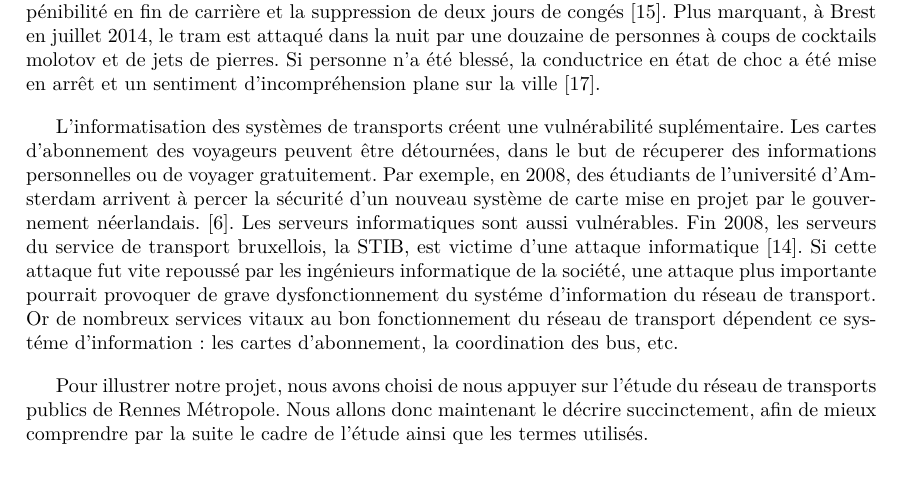
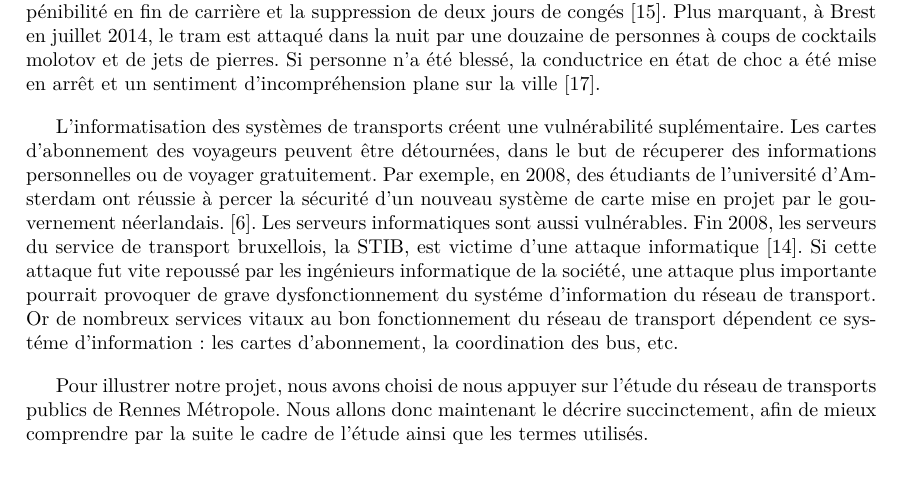
Before and after one commit to HKervadec/korrigolo, a LaTeX document (reports/1 - preetude/main.tex, which reads reports/1 - preetude/input/contexte.tex): part of page 6 of 20, cut so that both start at the same text. Compiled offline with pdfLaTeX.

Commit message:
[RAPPORT] fixed ?

```diff
--- a/reports/1 - preetude/input/contexte.tex
+++ b/reports/1 - preetude/input/contexte.tex
@@ -6,7 +6,7 @@
 
         Si ces attaques sont impressionnantes et marquantes pour la population, elles restent minoritaires dans les cas de paralysie. Parmi les cas de paralysie que nous avons recensé, nous pouvons constater que la majorité des cas de blocage des transports en commun sont provoqués par le personnel des compagnies gérant ces transports. En effet, lors de conflits sociaux, le personnel possède un énorme moyen de pression sur la hiérarchie car il peut bloquer l'intégralité du trafic en se mettant en grève.  C'est le cas à Londres, où un plan de fermeture des guichets du métro a provoqué une grève massive le 28 avril 2014. Ce mouvement social a entraîné la fermeture des deux tiers des stations et la diminution du trafic de 50\%~\cite{tubeApril}. Ce fut aussi le cas à San Francisco, en juillet et octobre 2013, où une grève du réseau ferré interurbain (forte de ses quatre-cent-mille passagers par jour) a paralysé la ville pendant plusieurs jours~\cite{SFbart}. Des exemples peuvent aussi être cités en France, comme à Marseille en décembre 2013, où les conducteurs ont réussi à bloquer la quasi-totalité du réseau pendant plus de deux jours. Ils protestaient contre les faibles salaires, la pénibilité en fin de carrière et la suppression de deux jours de congés~\cite{greve_marseille}. Plus marquant, à Brest en juillet 2014, le tram est attaqué dans la  nuit par une douzaine de personnes à coups de cocktails molotov et de jets de pierres. Si personne n'a été blessé, la conductrice en état de choc a été mise en arrêt et un sentiment d'incompréhension plane sur la ville~\cite{molotov}.
 
-    	L'informatisation des systèmes de transports créent une vulnérabilité suplémentaire. Les cartes d'abonnement des voyageurs peuvent être détournées, dans le but de récuperer des informations personnelles ou de voyager gratuitement. Par exemple, en 2008, des étudiants de l'université d'Amsterdam arrivent à percer la sécurité d'un nouveau système de carte mise en projet par le gouvernement néerlandais.~\cite{Amst_RFID}. Les serveurs informatiques sont aussi vulnérables. Fin 2008, les serveurs du service de transport bruxellois, la STIB, est victime d'une attaque informatique~\cite{STIB}. Si cette attaque fut vite repoussé par les ingénieurs informatique de la société, une attaque plus importante pourrait provoquer de grave dysfonctionnement du systéme d'information du réseau de transport. Or de nombreux services vitaux au bon fonctionnement du réseau de transport dépendent ce systéme d'information : les cartes d'abonnement, la coordination des bus, etc.
+    	L'informatisation des systèmes de transports créent une vulnérabilité suplémentaire. Les cartes d'abonnement des voyageurs peuvent être détournées, dans le but de récuperer des informations personnelles ou de voyager gratuitement. Par exemple, en 2008, des étudiants de l'université d'Amsterdam ont réussie à percer la sécurité d'un nouveau système de carte mise en projet par le gouvernement néerlandais.~\cite{Amst_RFID}. Les serveurs informatiques sont aussi vulnérables. Fin 2008, les serveurs du service de transport bruxellois, la STIB, est victime d'une attaque informatique~\cite{STIB}. Si cette attaque fut vite repoussé par les ingénieurs informatique de la société, une attaque plus importante pourrait provoquer de grave dysfonctionnement du systéme d'information du réseau de transport. Or de nombreux services vitaux au bon fonctionnement du réseau de transport dépendent ce systéme d'information : les cartes d'abonnement, la coordination des bus, etc.
 
     	Pour illustrer notre projet, nous avons choisi de nous appuyer sur l'étude du réseau de transports publics de Rennes Métropole. Nous allons donc maintenant le décrire succinctement, afin de mieux comprendre par la suite le cadre de l'étude ainsi que les termes utilisés.
 
```
